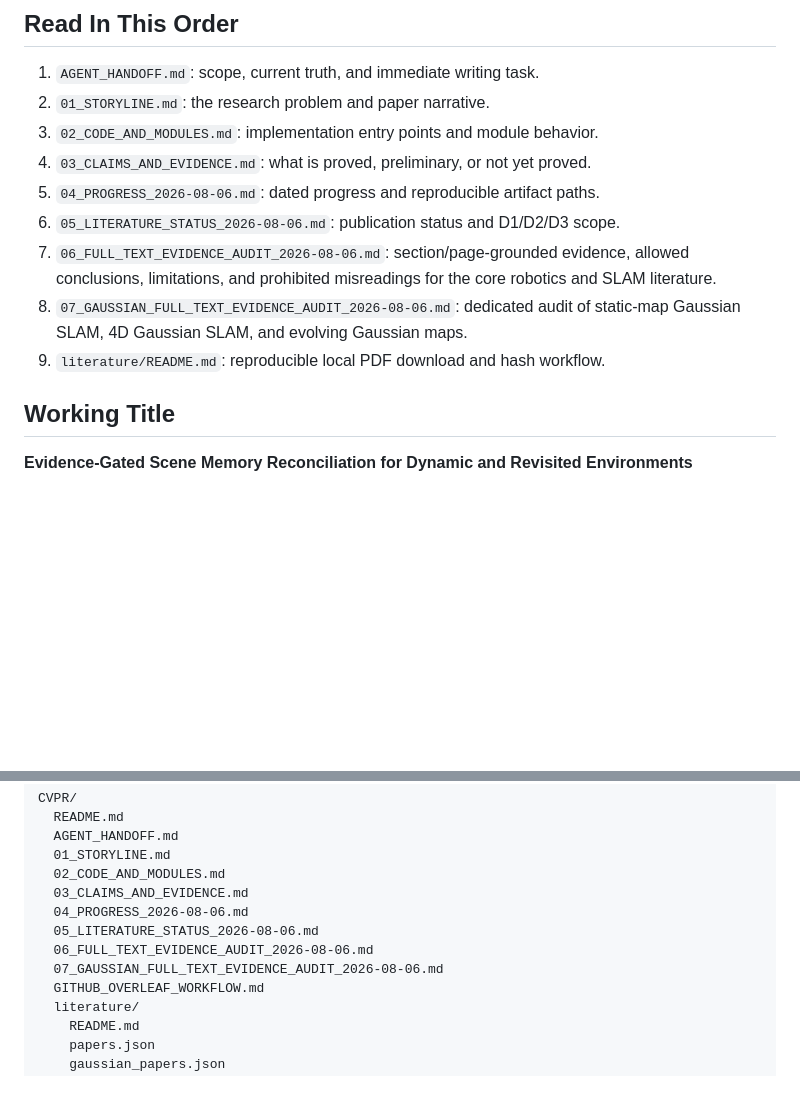
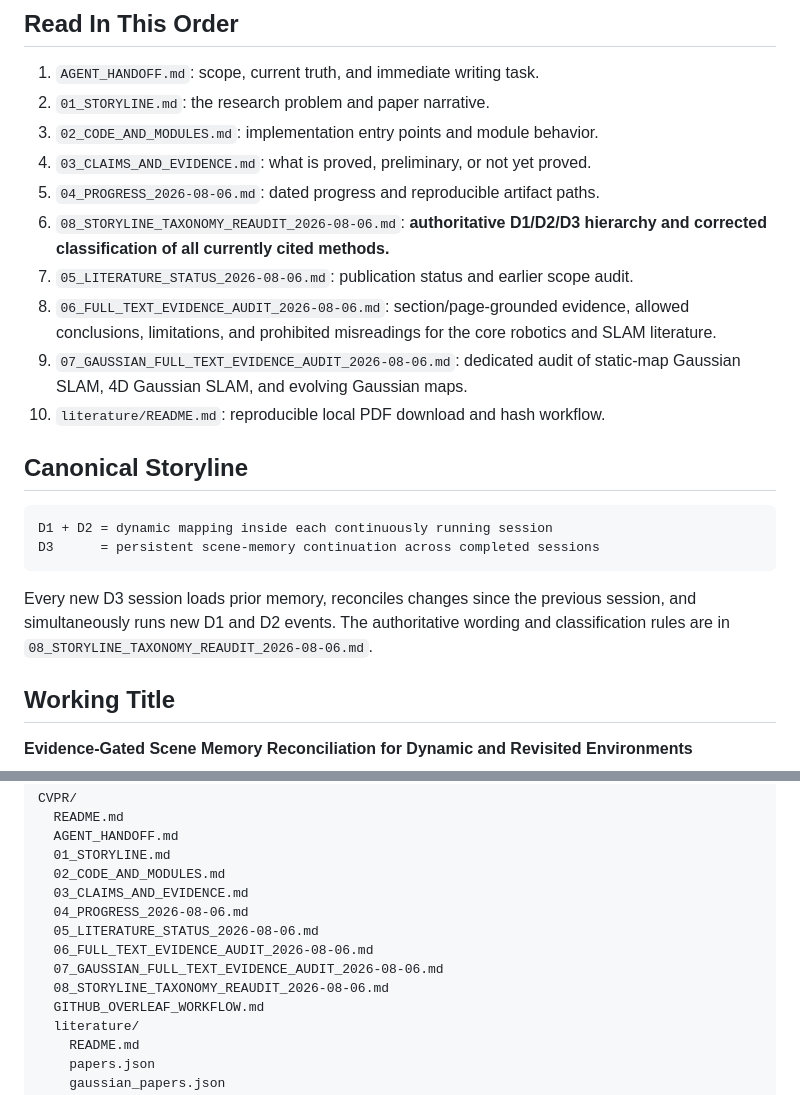
Before and after one commit to giltchcity/myncv---rpsl---daicma, a Markdown page: README.md, 2 parts joined by grey strips. GitHub-like rendering; blank space fills up the shorter version.

Commit message:
Make corrected D1 D2 D3 reaudit authoritative

````diff
--- a/README.md
+++ b/README.md
@@ -14,13 +14,26 @@ working paper package.
 3. `02_CODE_AND_MODULES.md`: implementation entry points and module behavior.
 4. `03_CLAIMS_AND_EVIDENCE.md`: what is proved, preliminary, or not yet proved.
 5. `04_PROGRESS_2026-08-06.md`: dated progress and reproducible artifact paths.
-6. `05_LITERATURE_STATUS_2026-08-06.md`: publication status and D1/D2/D3 scope.
-7. `06_FULL_TEXT_EVIDENCE_AUDIT_2026-08-06.md`: section/page-grounded evidence,
+6. `08_STORYLINE_TAXONOMY_REAUDIT_2026-08-06.md`: **authoritative D1/D2/D3
+   hierarchy and corrected classification of all currently cited methods.**
+7. `05_LITERATURE_STATUS_2026-08-06.md`: publication status and earlier scope audit.
+8. `06_FULL_TEXT_EVIDENCE_AUDIT_2026-08-06.md`: section/page-grounded evidence,
    allowed conclusions, limitations, and prohibited misreadings for the core
    robotics and SLAM literature.
-8. `07_GAUSSIAN_FULL_TEXT_EVIDENCE_AUDIT_2026-08-06.md`: dedicated audit of
+9. `07_GAUSSIAN_FULL_TEXT_EVIDENCE_AUDIT_2026-08-06.md`: dedicated audit of
    static-map Gaussian SLAM, 4D Gaussian SLAM, and evolving Gaussian maps.
-9. `literature/README.md`: reproducible local PDF download and hash workflow.
+10. `literature/README.md`: reproducible local PDF download and hash workflow.
+
+## Canonical Storyline
+
+```text
+D1 + D2 = dynamic mapping inside each continuously running session
+D3      = persistent scene-memory continuation across completed sessions
+```
+
+Every new D3 session loads prior memory, reconciles changes since the previous
+session, and simultaneously runs new D1 and D2 events. The authoritative wording
+and classification rules are in `08_STORYLINE_TAXONOMY_REAUDIT_2026-08-06.md`.
 
 ## Working Title
 
@@ -75,6 +88,7 @@ CVPR/
   05_LITERATURE_STATUS_2026-08-06.md
   06_FULL_TEXT_EVIDENCE_AUDIT_2026-08-06.md
   07_GAUSSIAN_FULL_TEXT_EVIDENCE_AUDIT_2026-08-06.md
+  08_STORYLINE_TAXONOMY_REAUDIT_2026-08-06.md
   GITHUB_OVERLEAF_WORKFLOW.md
   literature/
     README.md
````
